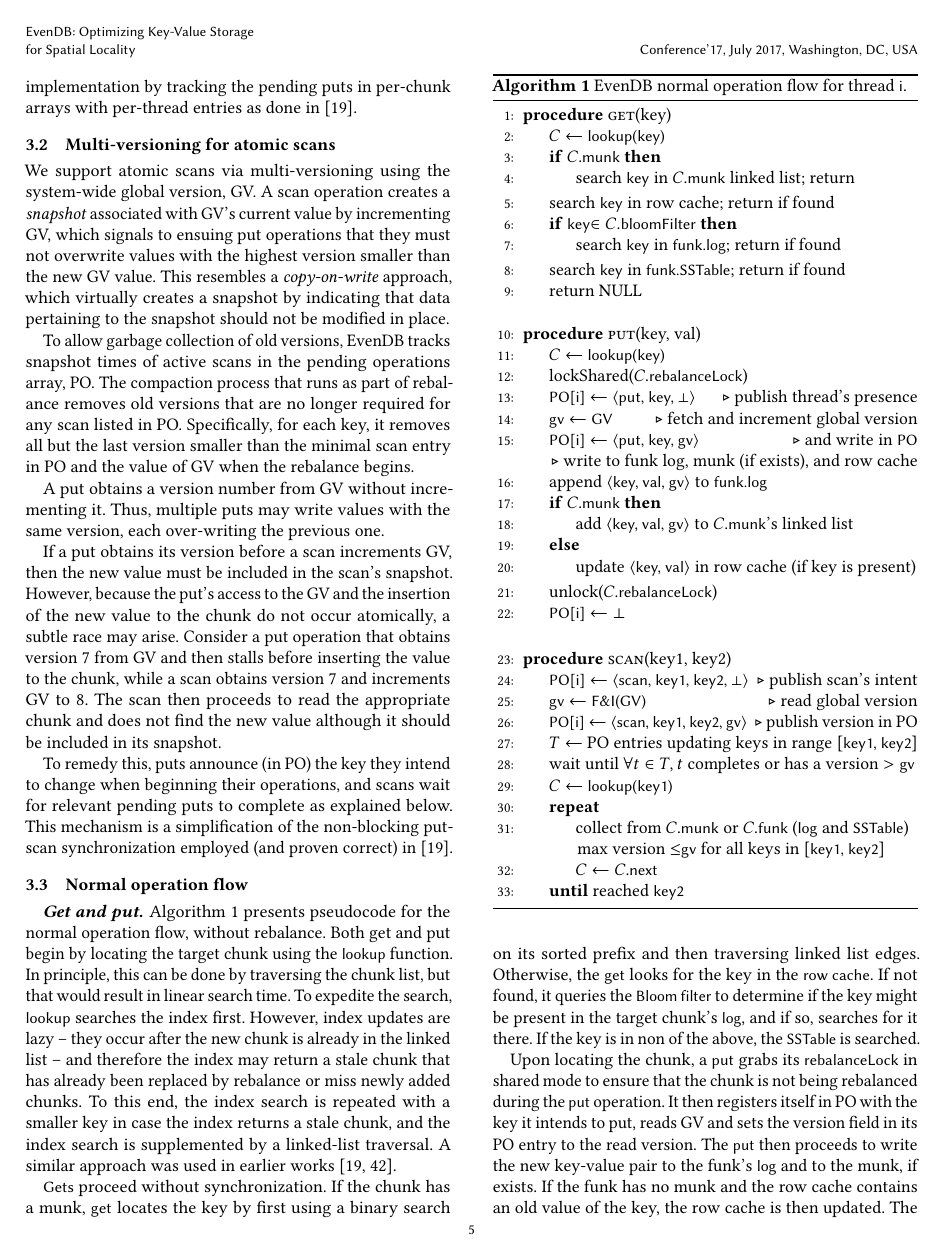
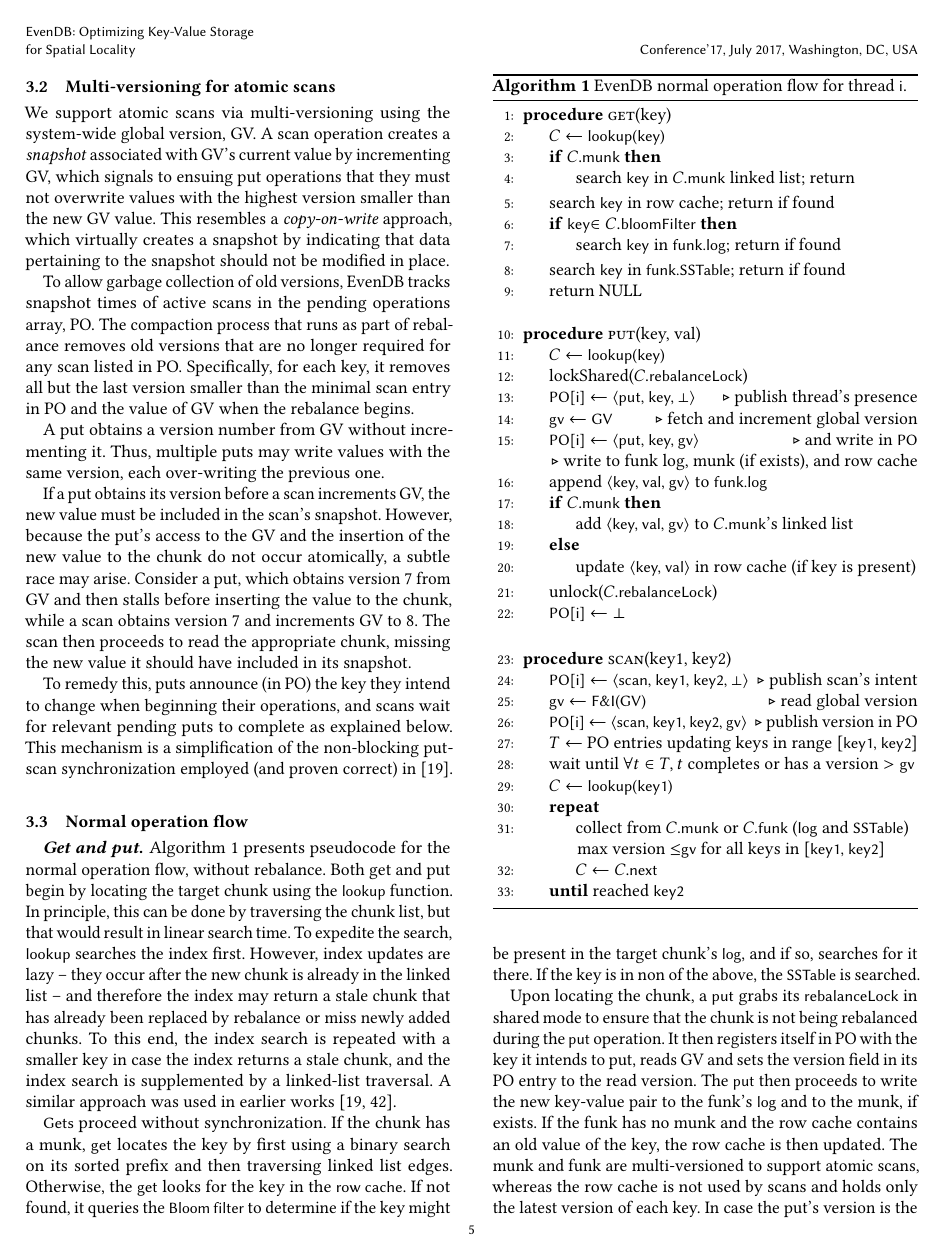
Before and after one commit to Eshcar/PiWi, a LaTeX paper (SOSP/Persistent-KVStore-for-RTAnalytics.tex, which reads SOSP/design.tex): page 5 of 15 before the commit and page 5 of 14 after it. Compiled offline with pdfLaTeX.

Commit message:
down to 12 pages

```diff
--- a/SOSP/design.tex
+++ b/SOSP/design.tex
@@ -201,11 +201,11 @@ A put obtains a version number from GV without incrementing it. Thus, multiple p
 %Ordering concurrent puts with the same key and version is discussed in the next section where we elaborate on the put operation's logic.
 
 %A scan begins by fetching-and-incrementing GV.
-If a put obtains its version before a scan increments GV, then the new value must be included in the scan's snapshot.
+If a put obtains its version before a scan increments GV, the new value must be included in the scan's snapshot.
 However, because the put's access to the GV and the insertion of the new value to the chunk do not occur atomically,
-a subtle race may arise. Consider a put operation that obtains version $7$ from GV and then stalls before
+a subtle race may arise. Consider a put, which obtains version $7$ from GV and then stalls before
 inserting the value to the chunk, while a scan obtains version $7$ and increments GV to $8$. The scan then proceeds
-to read the appropriate chunk and does not find the new value although it should be included in its snapshot.
+to read the appropriate chunk, missing the new value it should have included in its snapshot.
 
 To remedy this, puts announce (in PO) the key they intend to change when beginning their operations, and scans wait for relevant pending puts to complete as explained below.
 This mechanism is a simplification of the non-blocking put-scan synchronization employed (and proven correct) in~\cite{kiwi}.
```
Also changed, not shown: SOSP/eval.tex (+1 -2 lines), SOSP/design.tex (8 more changed lines).
